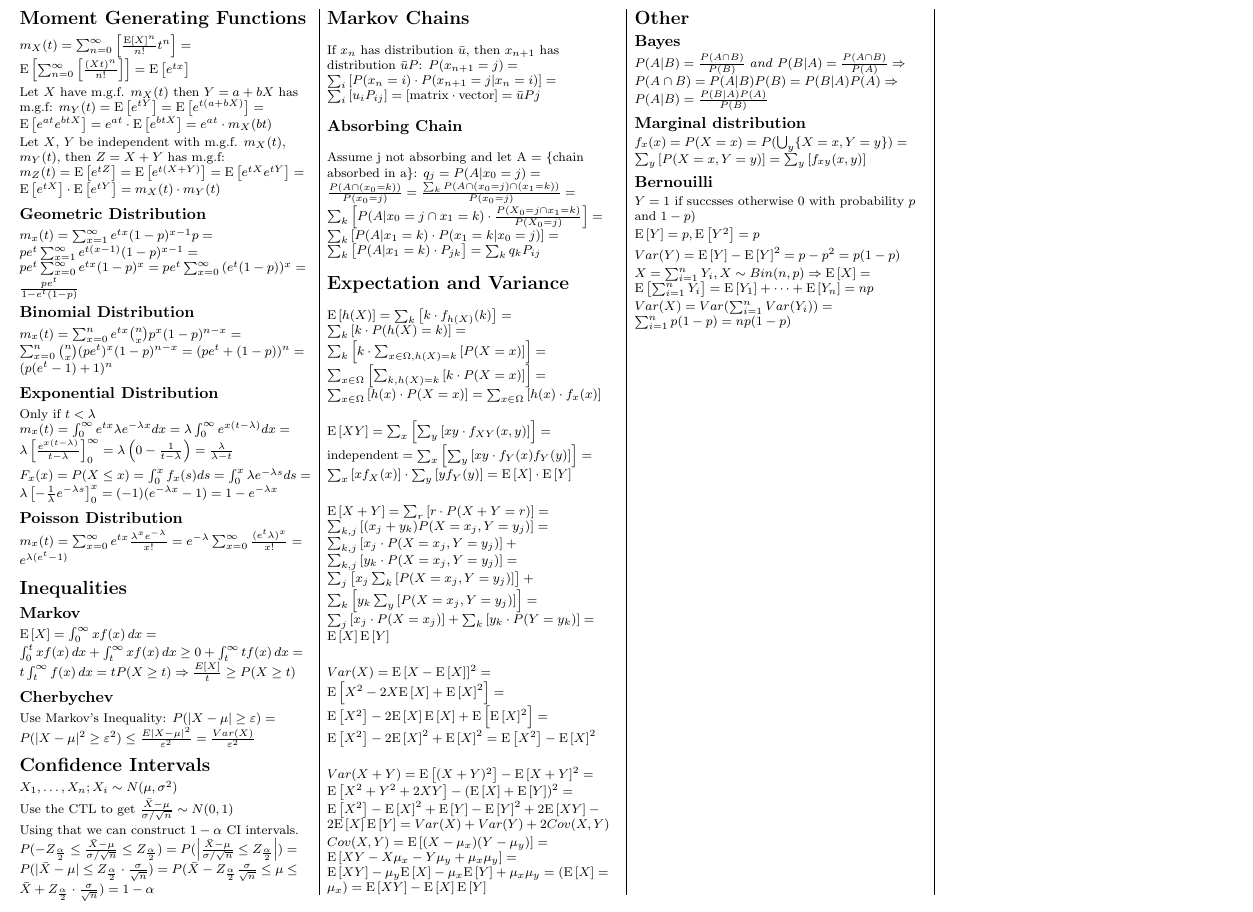
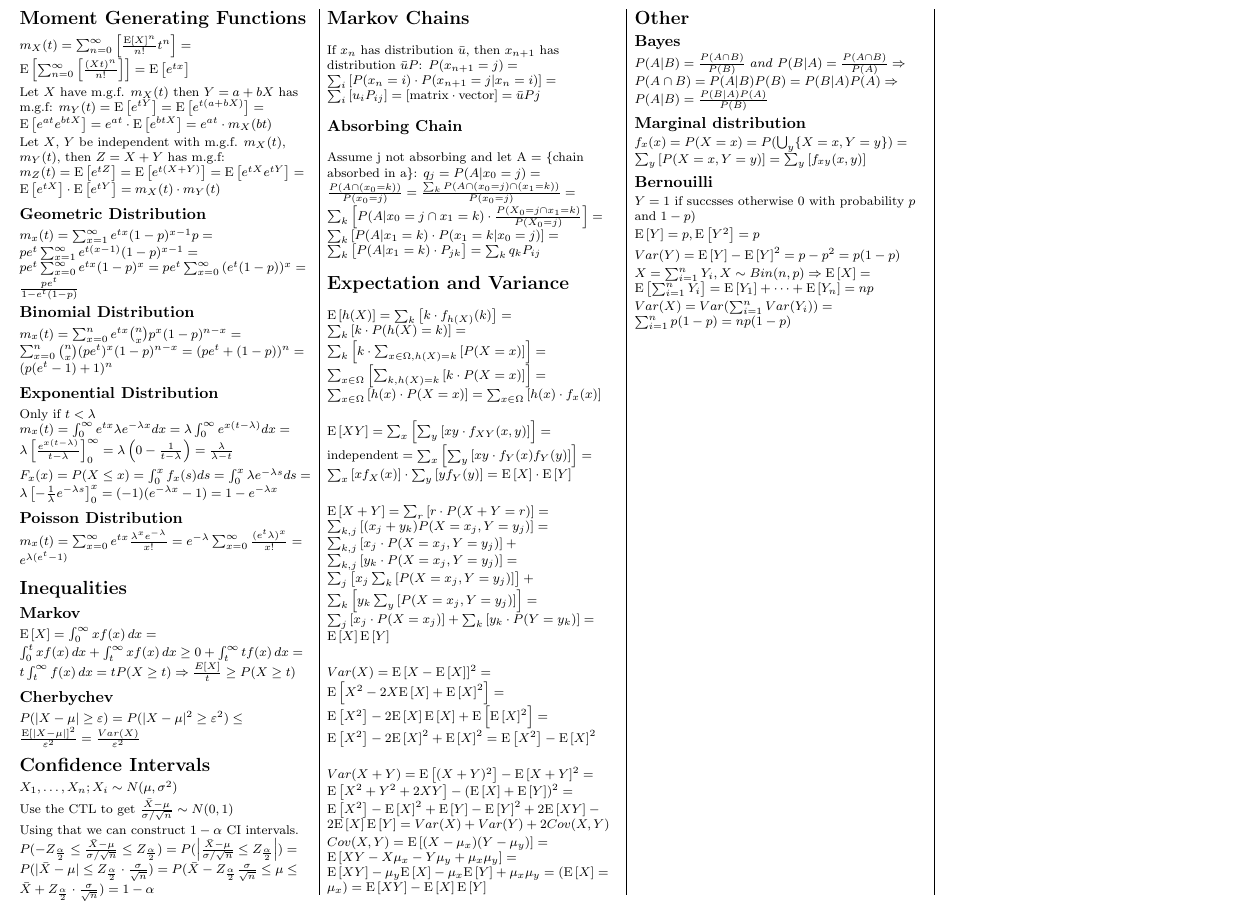
Before and after one commit to daoo/matstat, a LaTeX document (sheet.tex): part of page 2 of 2, cut so that both start at the same text. Compiled offline with pdfLaTeX.

Commit message:
Clean up

```diff
--- a/sheet.tex
+++ b/sheet.tex
@@ -548,9 +548,8 @@ Only if \(t < \lambda\)
 \end{math} \\[2pt]
 
 \subsection{Cherbychev}
-Use Markov's Inequality:
 \begin{math}
-  P(|X-\mu| \geq \varepsilon) = P(|X-\mu|^2 \ge \varepsilon^2) \leq \frac{E|X-\mu|^2}{\varepsilon^2}
+  P(|X-\mu| \geq \varepsilon) = P(|X-\mu|^2 \ge \varepsilon^2) \leq \frac{\expect{|X-\mu|}^2}{\varepsilon^2}
                               = \frac{Var(X)}{\varepsilon^2}
 \end{math} \\[2pt]
 % (end)
```
